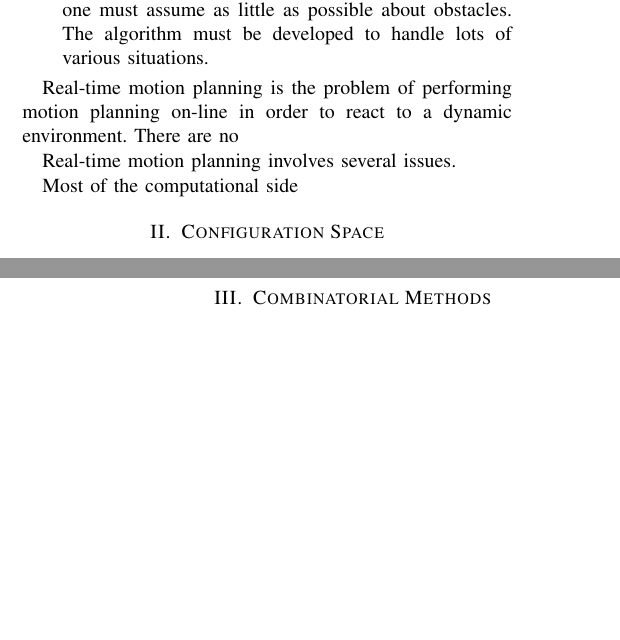
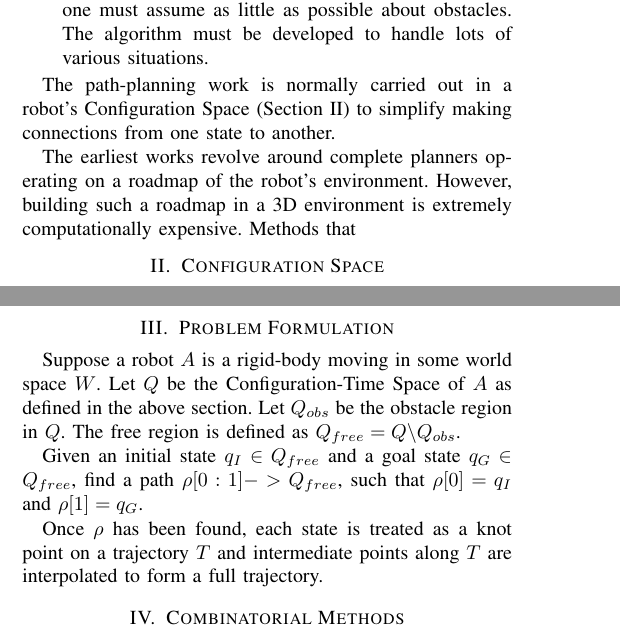
Before and after one commit to sterlingm/quals, a LaTeX paper (main.tex): two parts of the columns of pages 1 and 2 of 8, joined at a grey line, cut so that both start at the same text, the shorter picture padded with empty space. The pictures show the PDF file main.pdf that the author committed with the source.

Commit message:
Added some more to problem formulation

```diff
--- a/main.tex
+++ b/main.tex
@@ -52,13 +52,9 @@
 
 	\end{itemize}
 
+	The path-planning work is normally carried out in a robot's Configuration Space (Section \ref{sec:C-space}) to simplify making connections from one state to another.
 
-
-	Real-time motion planning is the problem of performing motion planning on-line in order to react to a dynamic environment. There are no
-
-	Real-time motion planning involves several issues.
-
-	Most of the computational side
+	The earliest works revolve around complete planners operating on a roadmap of the robot's environment. However, building such a roadmap in a 3D environment is extremely computationally expensive. Methods that
 
 
 \section{Configuration Space}\label{sec:C-space}
@@ -94,6 +90,17 @@ A \oplus B = \{(a,b) | a \in A, b \in B\}
 where $A$ is the set of robot vertices and $B$ is the set of obstacle vertices. The convex hull of $A \oplus B$ represents the final C-space obstacle region. To picture this algorithm visually, it is the result of sliding the robot along the obstacle's edges at the robot's reference vertex. For that reason, it is often referred to as the \emph{sliding algorithm}. This sliding process was first proposed in \cite{lozano1979algorithm}. The works \cite{lozano1981automatic} and \cite{lozano1983spatial} show how the sliding algorithm can be extended to 3 dimensions and manipulator models. The overall result is the same (obstacles are grown based on the robot size), however, the time to compute the grown obstacles is significantly increased because this algorithm has complexity $O(n+m)$ where $n$ is the number of robot edges and $m$ is the number of obstacle edges.
 
 Path-planning problems run searching algorithms in a robot's C-space. Since motion planning problems need to obtain a trajectory, searching is done in a robot's Configuration-Time Space (CT-space). A robot's CT-space only differs from its C-space by adding a dimension to represent time.
+
+
+\section{Problem Formulation}
+
+
+Suppose a robot $A$ is a rigid-body moving in some world space $W$. Let $Q$ be the Configuration-Time Space of $A$ as defined in the above section. Let $Q_{obs}$ be the obstacle region in $Q$. The free region is defined as $Q_{free} = Q \backslash Q_{obs}$.
+
+Given an initial state $q_I \in Q_{free}$ and a goal state $q_G \in Q_{free}$, a \emph{complete} algorithm will find a path $\rho[0:1]->Q_{free}$, such that $\rho[0]=q_I$ and $\rho[1]=q_G$.
+
+
+Once $\rho$ has been found, each state is treated as a knot point on a trajectory $T$ and intermediate points along $T$ are interpolated to form a full trajectory.
 
 \section{Combinatorial Methods}
 
```
Also changed, not shown: main.pdf, main.tex (2 more changed lines).
